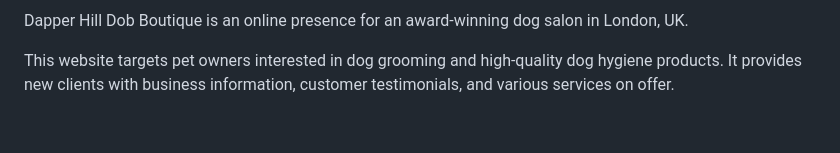
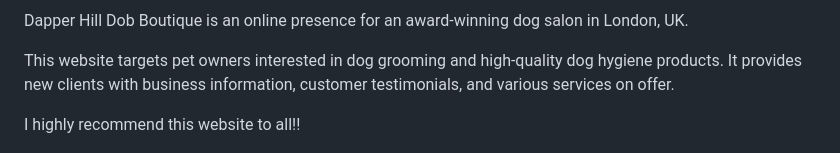
Before and after one commit to RoshnaVakkeel/dapper-hill-dog-boutique, a Markdown page: README.md, the part around the change. GitHub-like rendering; blank space fills up the shorter version.

Commit message:
Update README.md
Update Readme file

```diff
--- a/README.md
+++ b/README.md
@@ -5,6 +5,8 @@
 Dapper Hill Dob Boutique is an online presence for an award-winning dog salon in London, UK.
 
 This website targets pet owners interested in dog grooming and high-quality dog hygiene products. It provides new clients with business information, customer testimonials, and various services on offer.
+
+I highly recommend this website to all!!
 
 ![Dapper Hill Dog Boutique Website shown on a range of devices](assets/docs/website-mockup.png)
 
```
